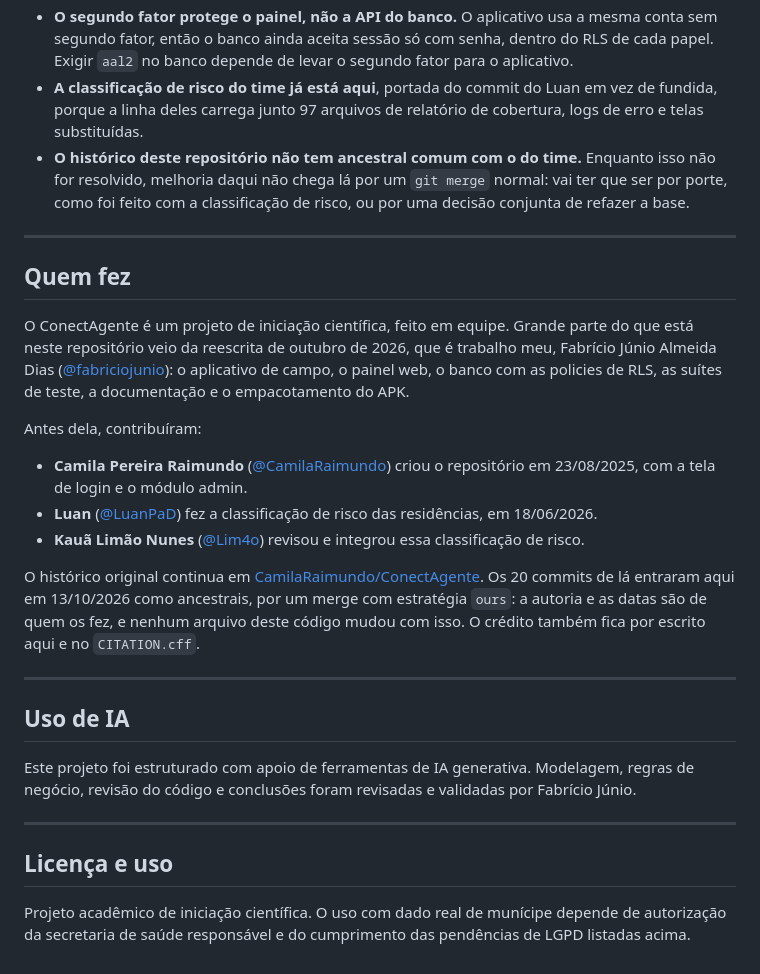
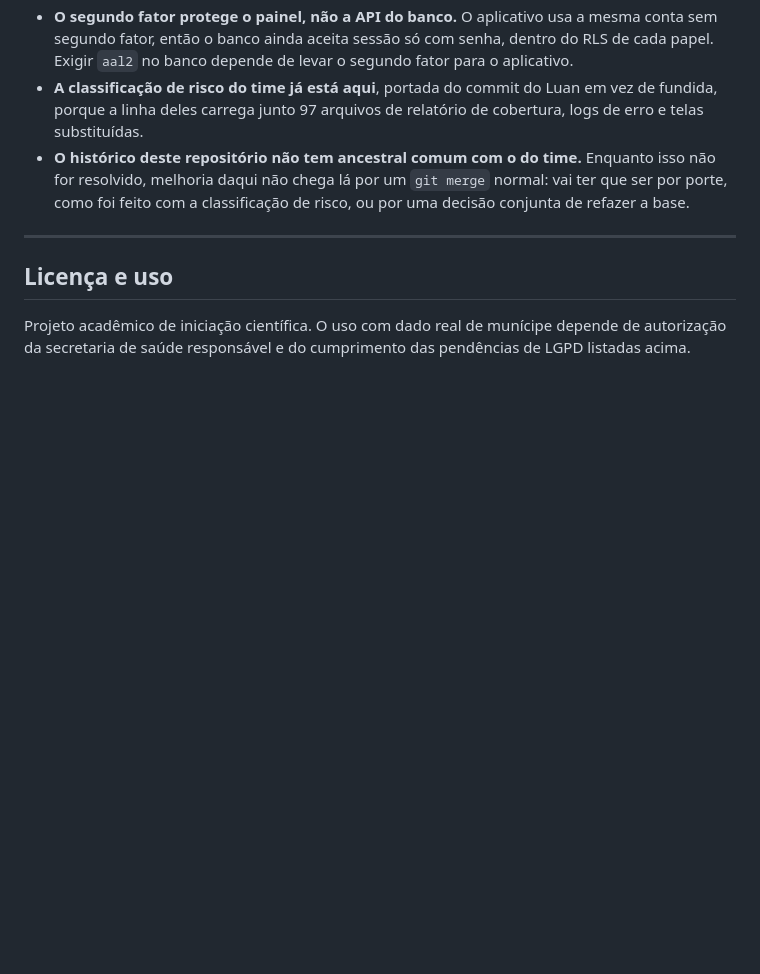
Before and after one commit to fabriciojunio/ConectAgente, a Markdown page: README.md, the part around the change. Drawn GitHub-style; blank space fills up the shorter version.

Commit message:
docs: tira as seções de créditos e de uso de IA dos READMEs
A autoria segue registrada no CITATION.cff, que o GitHub exibe em "Cite this repository", e na autoria dos commits do histórico.

```diff
--- a/README.md
+++ b/README.md
@@ -270,40 +270,6 @@ Honestidade sobre o estado, que vale mais que uma lista de recursos:
 
 ---
 
-## Quem fez
-
-O ConectAgente é um projeto de iniciação científica, feito em equipe. Grande
-parte do que está neste repositório veio da reescrita de outubro de 2026, que é
-trabalho meu, Fabrício Júnio Almeida Dias
-([@fabriciojunio](https://github.com/fabriciojunio)): o aplicativo de campo, o
-painel web, o banco com as policies de RLS, as suítes de teste, a documentação
-e o empacotamento do APK.
-
-Antes dela, contribuíram:
-
-- **Camila Pereira Raimundo** ([@CamilaRaimundo](https://github.com/CamilaRaimundo))
-  criou o repositório em 23/08/2025, com a tela de login e o módulo admin.
-- **Luan** ([@LuanPaD](https://github.com/LuanPaD)) fez a classificação de risco
-  das residências, em 18/06/2026.
-- **Kauã Limão Nunes** ([@Lim4o](https://github.com/Lim4o)) revisou e integrou
-  essa classificação de risco.
-
-O histórico original continua em
-[CamilaRaimundo/ConectAgente](https://github.com/CamilaRaimundo/ConectAgente).
-Os 20 commits de lá entraram aqui em 13/10/2026 como ancestrais, por um merge
-com estratégia `ours`: a autoria e as datas são de quem os fez, e nenhum
-arquivo deste código mudou com isso. O crédito também fica por escrito aqui e
-no `CITATION.cff`.
-
----
-
-## Uso de IA
-
-Este projeto foi estruturado com apoio de ferramentas de IA generativa. Modelagem, regras de
-negócio, revisão do código e conclusões foram revisadas e validadas por Fabrício Júnio.
-
----
-
 ## Licença e uso
 
 Projeto acadêmico de iniciação científica. O uso com dado real de munícipe
```
Also changed, not shown: README.en.md (+0 -34 lines).
